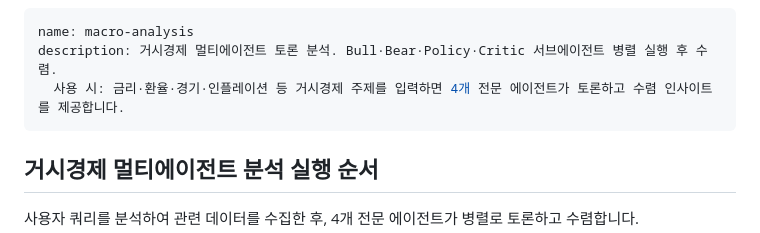
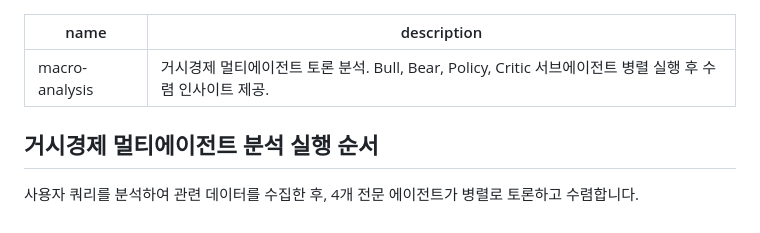
Before and after one commit to finance-flow-labs/finance-flow-labs, a Markdown page: .claude/skills/macro-analysis.md, the part around the change. Rendered like a GitHub page.

Commit message:
fix: remove colon in YAML description to prevent parse error
사용 시: 문구의 콜론이 YAML 파서 오류를 일으켜 스킬 인식 실패.

Co-Authored-By: Claude Sonnet 4.6 <noreply@anthropic.com>

```diff
--- a/.claude/skills/macro-analysis.md
+++ b/.claude/skills/macro-analysis.md
@@ -1,7 +1,6 @@
 ---
 name: macro-analysis
-description: 거시경제 멀티에이전트 토론 분석. Bull·Bear·Policy·Critic 서브에이전트 병렬 실행 후 수렴.
-  사용 시: 금리·환율·경기·인플레이션 등 거시경제 주제를 입력하면 4개 전문 에이전트가 토론하고 수렴 인사이트를 제공합니다.
+description: 거시경제 멀티에이전트 토론 분석. Bull, Bear, Policy, Critic 서브에이전트 병렬 실행 후 수렴 인사이트 제공.
 ---
 
 ## 거시경제 멀티에이전트 분석 실행 순서
```
